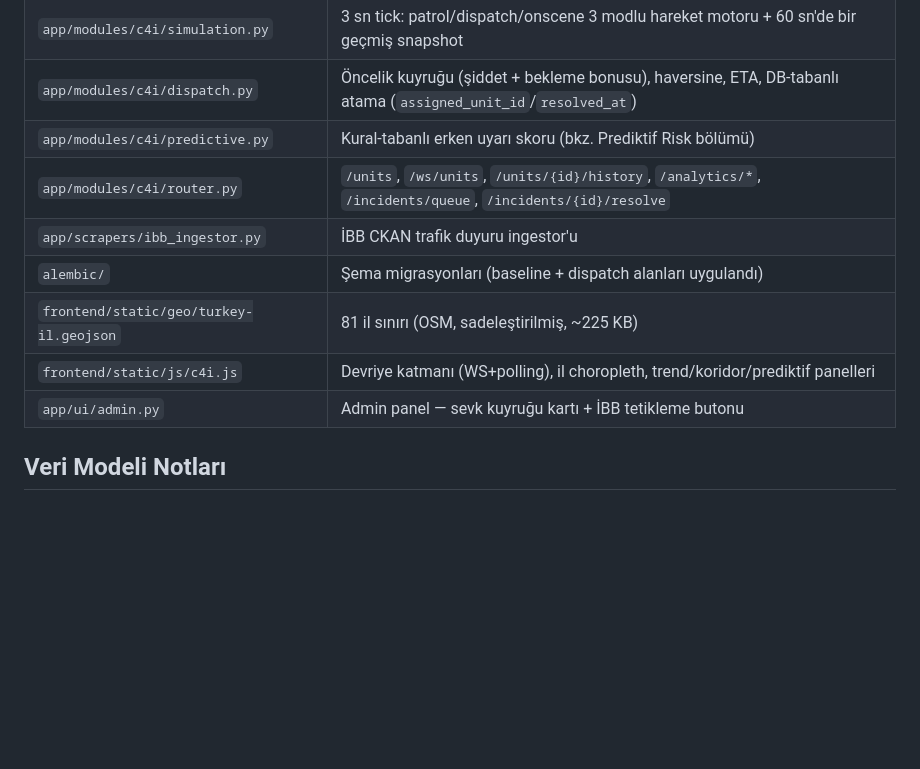
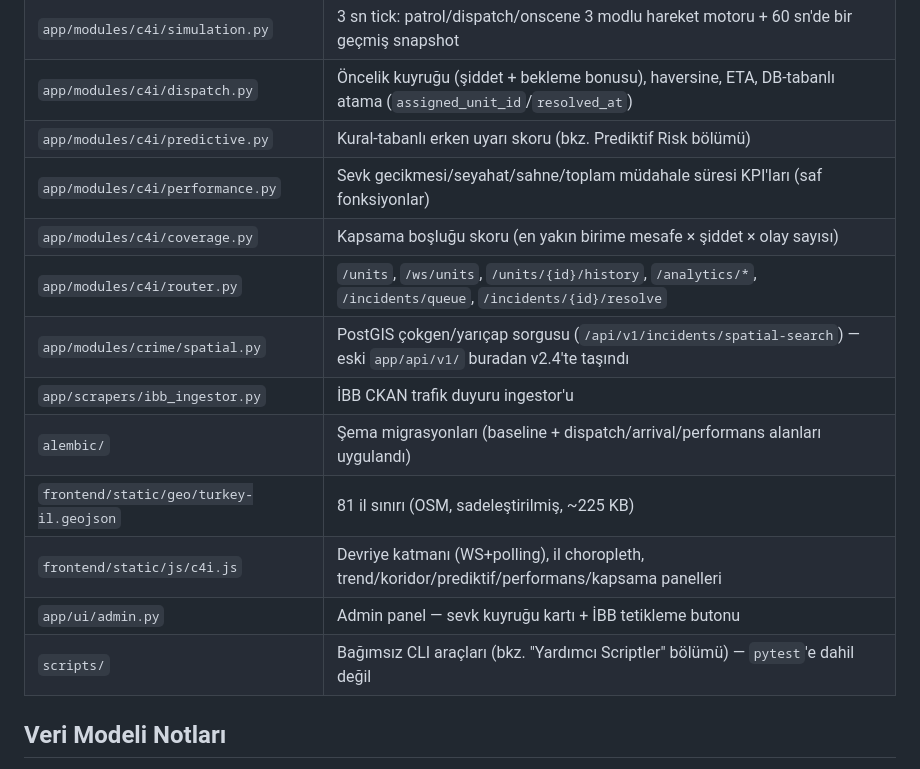
Before and after one commit to KaanTuran28/TRIA, a Markdown page: CLAUDE.md, the part around one of its changes. GitHub-like rendering; blank space fills up the shorter version.

```diff
--- a/CLAUDE.md
+++ b/CLAUDE.md
@@ -40,12 +40,16 @@ WebSocket + piksel-fark analiziyle doğruladım. Bulgular:
 | `app/modules/c4i/simulation.py` | 3 sn tick: patrol/dispatch/onscene 3 modlu hareket motoru + 60 sn'de bir geçmiş snapshot |
 | `app/modules/c4i/dispatch.py` | Öncelik kuyruğu (şiddet + bekleme bonusu), haversine, ETA, DB-tabanlı atama (`assigned_unit_id`/`resolved_at`) |
 | `app/modules/c4i/predictive.py` | Kural-tabanlı erken uyarı skoru (bkz. Prediktif Risk bölümü) |
+| `app/modules/c4i/performance.py` | Sevk gecikmesi/seyahat/sahne/toplam müdahale süresi KPI'ları (saf fonksiyonlar) |
+| `app/modules/c4i/coverage.py` | Kapsama boşluğu skoru (en yakın birime mesafe × şiddet × olay sayısı) |
 | `app/modules/c4i/router.py` | `/units`, `/ws/units`, `/units/{id}/history`, `/analytics/*`, `/incidents/queue`, `/incidents/{id}/resolve` |
+| `app/modules/crime/spatial.py` | PostGIS çokgen/yarıçap sorgusu (`/api/v1/incidents/spatial-search`) — eski `app/api/v1/` buradan v2.4'te taşındı |
 | `app/scrapers/ibb_ingestor.py` | İBB CKAN trafik duyuru ingestor'u |
-| `alembic/` | Şema migrasyonları (baseline + dispatch alanları uygulandı) |
+| `alembic/` | Şema migrasyonları (baseline + dispatch/arrival/performans alanları uygulandı) |
 | `frontend/static/geo/turkey-il.geojson` | 81 il sınırı (OSM, sadeleştirilmiş, ~225 KB) |
-| `frontend/static/js/c4i.js` | Devriye katmanı (WS+polling), il choropleth, trend/koridor/prediktif panelleri |
+| `frontend/static/js/c4i.js` | Devriye katmanı (WS+polling), il choropleth, trend/koridor/prediktif/performans/kapsama panelleri |
 | `app/ui/admin.py` | Admin panel — sevk kuyruğu kartı + İBB tetikleme butonu |
+| `scripts/` | Bağımsız CLI araçları (bkz. "Yardımcı Scriptler" bölümü) — `pytest`'e dahil değil |
 
 ## Veri Modeli Notları
 
```
Also changed, not shown: other parts of CLAUDE.md (+34 -0 lines).
